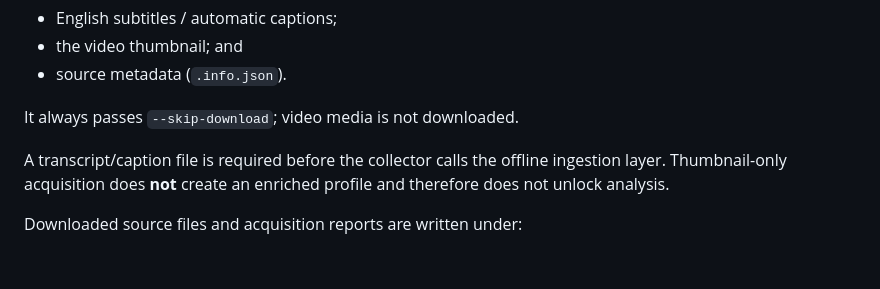
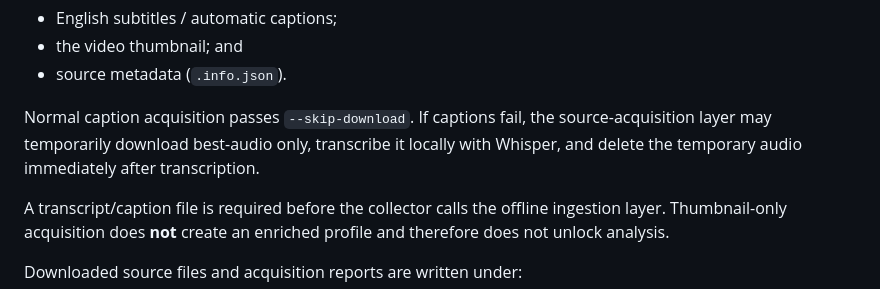
Before and after one commit to Rasatabula1971/Youtube-Production, a Markdown page: experiment_02_analysis/EVIDENCE_INGESTION.md, the part around the change. GitHub-like rendering; blank space fills up the shorter version.

Commit message:
Document audio-only transcript fallback boundary

```diff
--- a/experiment_02_analysis/EVIDENCE_INGESTION.md
+++ b/experiment_02_analysis/EVIDENCE_INGESTION.md
@@ -157,7 +157,7 @@ The collector uses `yt-dlp` only for:
 - the video thumbnail; and
 - source metadata (`.info.json`).
 
-It always passes `--skip-download`; video media is not downloaded.
+Normal caption acquisition passes `--skip-download`. If captions fail, the source-acquisition layer may temporarily download best-audio only, transcribe it locally with Whisper, and delete the temporary audio immediately after transcription.
 
 A transcript/caption file is required before the collector calls the offline
 ingestion layer. Thumbnail-only acquisition does **not** create an enriched
```
